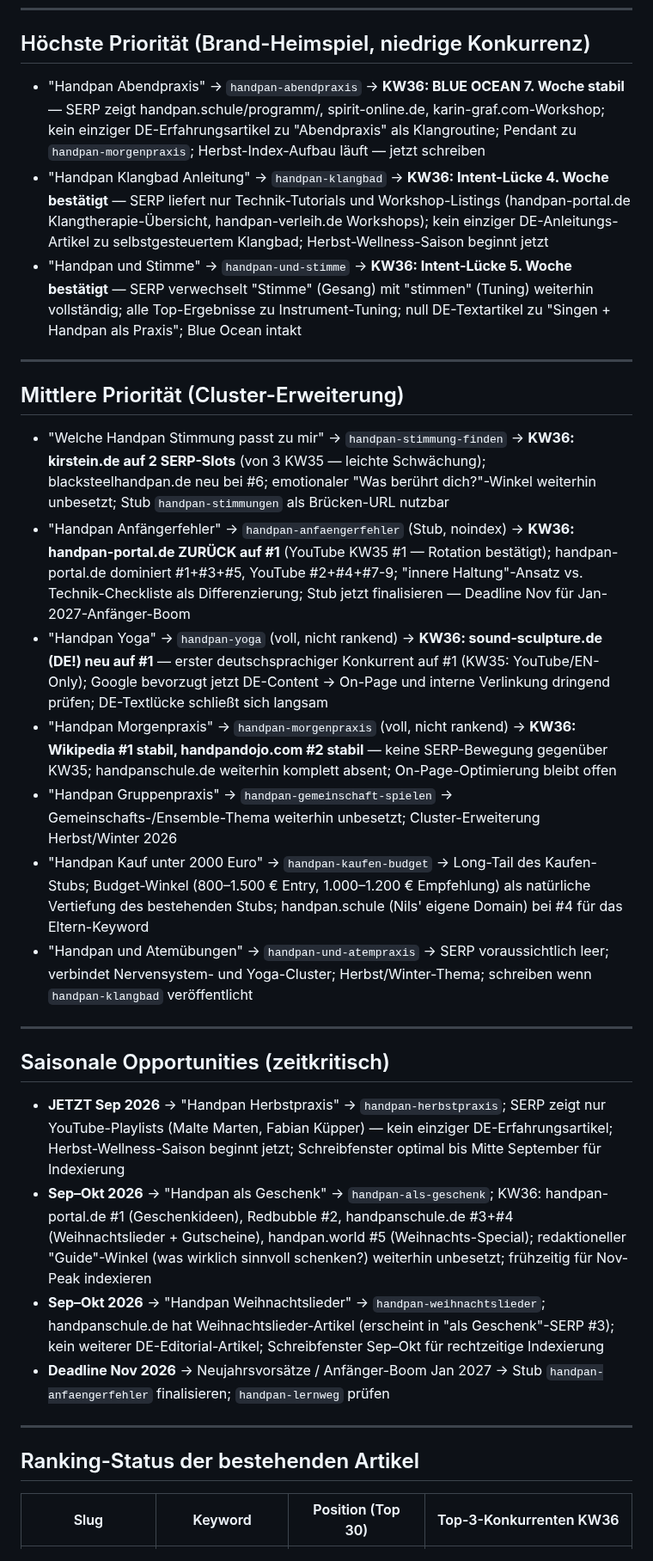
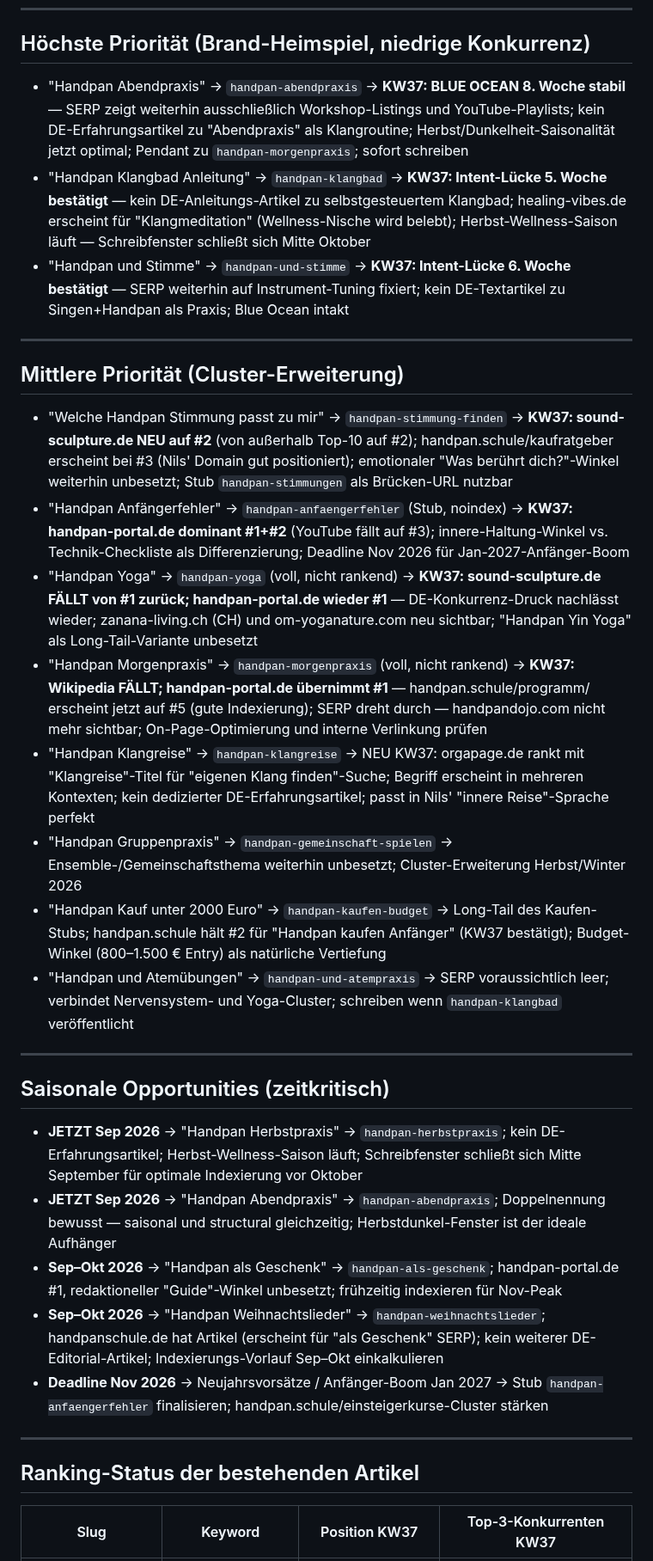
Before and after one commit to nilscasp/hand-and-mindful-retreat, a Markdown page: automation/state/gap-candidates.md, the part around one of its changes. Shown at 86% size. Rendered like a GitHub page.

```diff
--- a/automation/state/gap-candidates.md
+++ b/automation/state/gap-candidates.md
@@ -6,34 +6,36 @@
 
 ## Höchste Priorität (Brand-Heimspiel, niedrige Konkurrenz)
 
-- "Handpan Abendpraxis" → `handpan-abendpraxis` → **KW36: BLUE OCEAN 7. Woche stabil** — SERP zeigt handpan.schule/programm/, spirit-online.de, karin-graf.com-Workshop; kein einziger DE-Erfahrungsartikel zu "Abendpraxis" als Klangroutine; Pendant zu `handpan-morgenpraxis`; Herbst-Index-Aufbau läuft — jetzt schreiben
-- "Handpan Klangbad Anleitung" → `handpan-klangbad` → **KW36: Intent-Lücke 4. Woche bestätigt** — SERP liefert nur Technik-Tutorials und Workshop-Listings (handpan-portal.de Klangtherapie-Übersicht, handpan-verleih.de Workshops); kein einziger DE-Anleitungs-Artikel zu selbstgesteuertem Klangbad; Herbst-Wellness-Saison beginnt jetzt
-- "Handpan und Stimme" → `handpan-und-stimme` → **KW36: Intent-Lücke 5. Woche bestätigt** — SERP verwechselt "Stimme" (Gesang) mit "stimmen" (Tuning) weiterhin vollständig; alle Top-Ergebnisse zu Instrument-Tuning; null DE-Textartikel zu "Singen + Handpan als Praxis"; Blue Ocean intakt
+- "Handpan Abendpraxis" → `handpan-abendpraxis` → **KW37: BLUE OCEAN 8. Woche stabil** — SERP zeigt weiterhin ausschließlich Workshop-Listings und YouTube-Playlists; kein DE-Erfahrungsartikel zu "Abendpraxis" als Klangroutine; Herbst/Dunkelheit-Saisonalität jetzt optimal; Pendant zu `handpan-morgenpraxis`; sofort schreiben
+- "Handpan Klangbad Anleitung" → `handpan-klangbad` → **KW37: Intent-Lücke 5. Woche bestätigt** — kein DE-Anleitungs-Artikel zu selbstgesteuertem Klangbad; healing-vibes.de erscheint für "Klangmeditation" (Wellness-Nische wird belebt); Herbst-Wellness-Saison läuft — Schreibfenster schließt sich Mitte Oktober
+- "Handpan und Stimme" → `handpan-und-stimme` → **KW37: Intent-Lücke 6. Woche bestätigt** — SERP weiterhin auf Instrument-Tuning fixiert; kein DE-Textartikel zu Singen+Handpan als Praxis; Blue Ocean intakt
 
 ---
 
 ## Mittlere Priorität (Cluster-Erweiterung)
 
-- "Welche Handpan Stimmung passt zu mir" → `handpan-stimmung-finden` → **KW36: kirstein.de auf 2 SERP-Slots** (von 3 KW35 — leichte Schwächung); blacksteelhandpan.de neu bei #6; emotionaler "Was berührt dich?"-Winkel weiterhin unbesetzt; Stub `handpan-stimmungen` als Brücken-URL nutzbar
-- "Handpan Anfängerfehler" → `handpan-anfaengerfehler` (Stub, noindex) → **KW36: handpan-portal.de ZURÜCK auf #1** (YouTube KW35 #1 — Rotation bestätigt); handpan-portal.de dominiert #1+#3+#5, YouTube #2+#4+#7-9; "innere Haltung"-Ansatz vs. Technik-Checkliste als Differenzierung; Stub jetzt finalisieren — Deadline Nov für Jan-2027-Anfänger-Boom
-- "Handpan Yoga" → `handpan-yoga` (voll, nicht rankend) → **KW36: sound-sculpture.de (DE!) neu auf #1** — erster deutschsprachiger Konkurrent auf #1 (KW35: YouTube/EN-Only); Google bevorzugt jetzt DE-Content → On-Page und interne Verlinkung dringend prüfen; DE-Textlücke schließt sich langsam
-- "Handpan Morgenpraxis" → `handpan-morgenpraxis` (voll, nicht rankend) → **KW36: Wikipedia #1 stabil, handpandojo.com #2 stabil** — keine SERP-Bewegung gegenüber KW35; handpanschule.de weiterhin komplett absent; On-Page-Optimierung bleibt offen
-- "Handpan Gruppenpraxis" → `handpan-gemeinschaft-spielen` → Gemeinschafts-/Ensemble-Thema weiterhin unbesetzt; Cluster-Erweiterung Herbst/Winter 2026
-- "Handpan Kauf unter 2000 Euro" → `handpan-kaufen-budget` → Long-Tail des Kaufen-Stubs; Budget-Winkel (800–1.500 € Entry, 1.000–1.200 € Empfehlung) als natürliche Vertiefung des bestehenden Stubs; handpan.schule (Nils' eigene Domain) bei #4 für das Eltern-Keyword
-- "Handpan und Atemübungen" → `handpan-und-atempraxis` → SERP voraussichtlich leer; verbindet Nervensystem- und Yoga-Cluster; Herbst/Winter-Thema; schreiben wenn `handpan-klangbad` veröffentlicht
+- "Welche Handpan Stimmung passt zu mir" → `handpan-stimmung-finden` → **KW37: sound-sculpture.de NEU auf #2** (von außerhalb Top-10 auf #2); handpan.schule/kaufratgeber erscheint bei #3 (Nils' Domain gut positioniert); emotionaler "Was berührt dich?"-Winkel weiterhin unbesetzt; Stub `handpan-stimmungen` als Brücken-URL nutzbar
+- "Handpan Anfängerfehler" → `handpan-anfaengerfehler` (Stub, noindex) → **KW37: handpan-portal.de dominant #1+#2** (YouTube fällt auf #3); innere-Haltung-Winkel vs. Technik-Checkliste als Differenzierung; Deadline Nov 2026 für Jan-2027-Anfänger-Boom
+- "Handpan Yoga" → `handpan-yoga` (voll, nicht rankend) → **KW37: sound-sculpture.de FÄLLT von #1 zurück; handpan-portal.de wieder #1** — DE-Konkurrenz-Druck nachlässt wieder; zanana-living.ch (CH) und om-yoganature.com neu sichtbar; "Handpan Yin Yoga" als Long-Tail-Variante unbesetzt
+- "Handpan Morgenpraxis" → `handpan-morgenpraxis` (voll, nicht rankend) → **KW37: Wikipedia FÄLLT; handpan-portal.de übernimmt #1** — handpan.schule/programm/ erscheint jetzt auf #5 (gute Indexierung); SERP dreht durch — handpandojo.com nicht mehr sichtbar; On-Page-Optimierung und interne Verlinkung prüfen
+- "Handpan Klangreise" → `handpan-klangreise` → NEU KW37: orgapage.de rankt mit "Klangreise"-Titel für "eigenen Klang finden"-Suche; Begriff erscheint in mehreren Kontexten; kein dedizierter DE-Erfahrungsartikel; passt in Nils' "innere Reise"-Sprache perfekt
+- "Handpan Gruppenpraxis" → `handpan-gemeinschaft-spielen` → Ensemble-/Gemeinschaftsthema weiterhin unbesetzt; Cluster-Erweiterung Herbst/Winter 2026
+- "Handpan Kauf unter 2000 Euro" → `handpan-kaufen-budget` → Long-Tail des Kaufen-Stubs; handpan.schule hält #2 für "Handpan kaufen Anfänger" (KW37 bestätigt); Budget-Winkel (800–1.500 € Entry) als natürliche Vertiefung
+- "Handpan und Atemübungen" → `handpan-und-atempraxis` → SERP voraussichtlich leer; verbindet Nervensystem- und Yoga-Cluster; schreiben wenn `handpan-klangbad` veröffentlicht
 
 ---
 
 ## Saisonale Opportunities (zeitkritisch)
 
-- **JETZT Sep 2026** → "Handpan Herbstpraxis" → `handpan-herbstpraxis`; SERP zeigt nur YouTube-Playlists (Malte Marten, Fabian Küpper) — kein einziger DE-Erfahrungsartikel; Herbst-Wellness-Saison beginnt jetzt; Schreibfenster optimal bis Mitte September für Indexierung
-- **Sep–Okt 2026** → "Handpan als Geschenk" → `handpan-als-geschenk`; KW36: handpan-portal.de #1 (Geschenkideen), Redbubble #2, handpanschule.de #3+#4 (Weihnachtslieder + Gutscheine), handpan.world #5 (Weihnachts-Special); redaktioneller "Guide"-Winkel (was wirklich sinnvoll schenken?) weiterhin unbesetzt; frühzeitig für Nov-Peak indexieren
-- **Sep–Okt 2026** → "Handpan Weihnachtslieder" → `handpan-weihnachtslieder`; handpanschule.de hat Weihnachtslieder-Artikel (erscheint in "als Geschenk"-SERP #3); kein weiterer DE-Editorial-Artikel; Schreibfenster Sep–Okt für rechtzeitige Indexierung
-- **Deadline Nov 2026** → Neujahrsvorsätze / Anfänger-Boom Jan 2027 → Stub `handpan-anfaengerfehler` finalisieren; `handpan-lernweg` prüfen
+- **JETZT Sep 2026** → "Handpan Herbstpraxis" → `handpan-herbstpraxis`; kein DE-Erfahrungsartikel; Herbst-Wellness-Saison läuft; Schreibfenster schließt sich Mitte September für optimale Indexierung vor Oktober
+- **JETZT Sep 2026** → "Handpan Abendpraxis" → `handpan-abendpraxis`; Doppelnennung bewusst — saisonal und structural gleichzeitig; Herbstdunkel-Fenster ist der ideale Aufhänger
+- **Sep–Okt 2026** → "Handpan als Geschenk" → `handpan-als-geschenk`; handpan-portal.de #1, redaktioneller "Guide"-Winkel unbesetzt; frühzeitig indexieren für Nov-Peak
+- **Sep–Okt 2026** → "Handpan Weihnachtslieder" → `handpan-weihnachtslieder`; handpanschule.de hat Artikel (erscheint für "als Geschenk" SERP); kein weiterer DE-Editorial-Artikel; Indexierungs-Vorlauf Sep–Okt einkalkulieren
+- **Deadline Nov 2026** → Neujahrsvorsätze / Anfänger-Boom Jan 2027 → Stub `handpan-anfaengerfehler` finalisieren; handpan.schule/einsteigerkurse-Cluster stärken
 
 ---
 
 ## Ranking-Status der bestehenden Artikel
 
-| Slug | Keyword | Position (Top 30) | Top-3-Konkurrenten KW36 |
+| Slug | Keyword | Position KW37 | Top-3-Konkurrenten KW37 |
 |---|---|---|---|
```
Also changed, not shown: other parts of automation/state/gap-candidates.md (+27 -25 lines).
